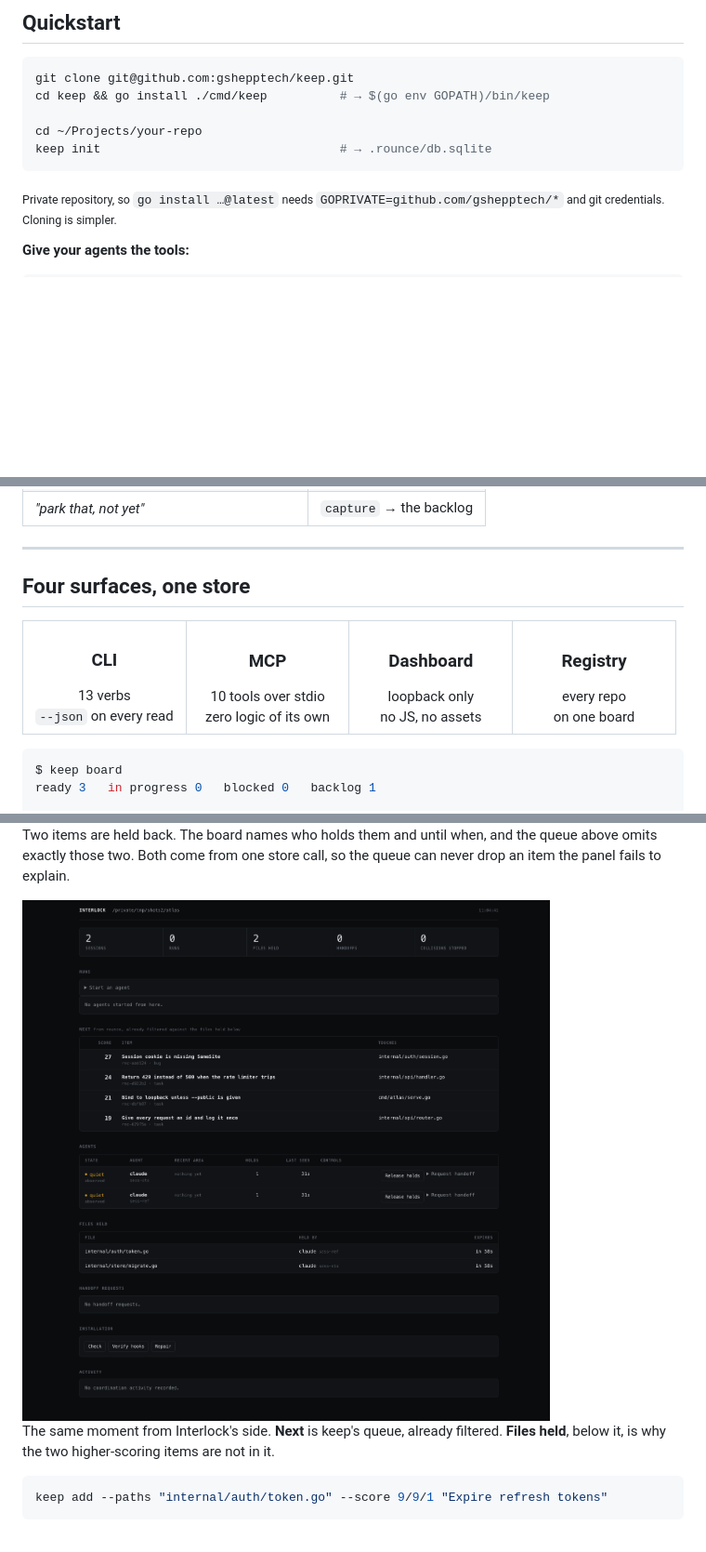
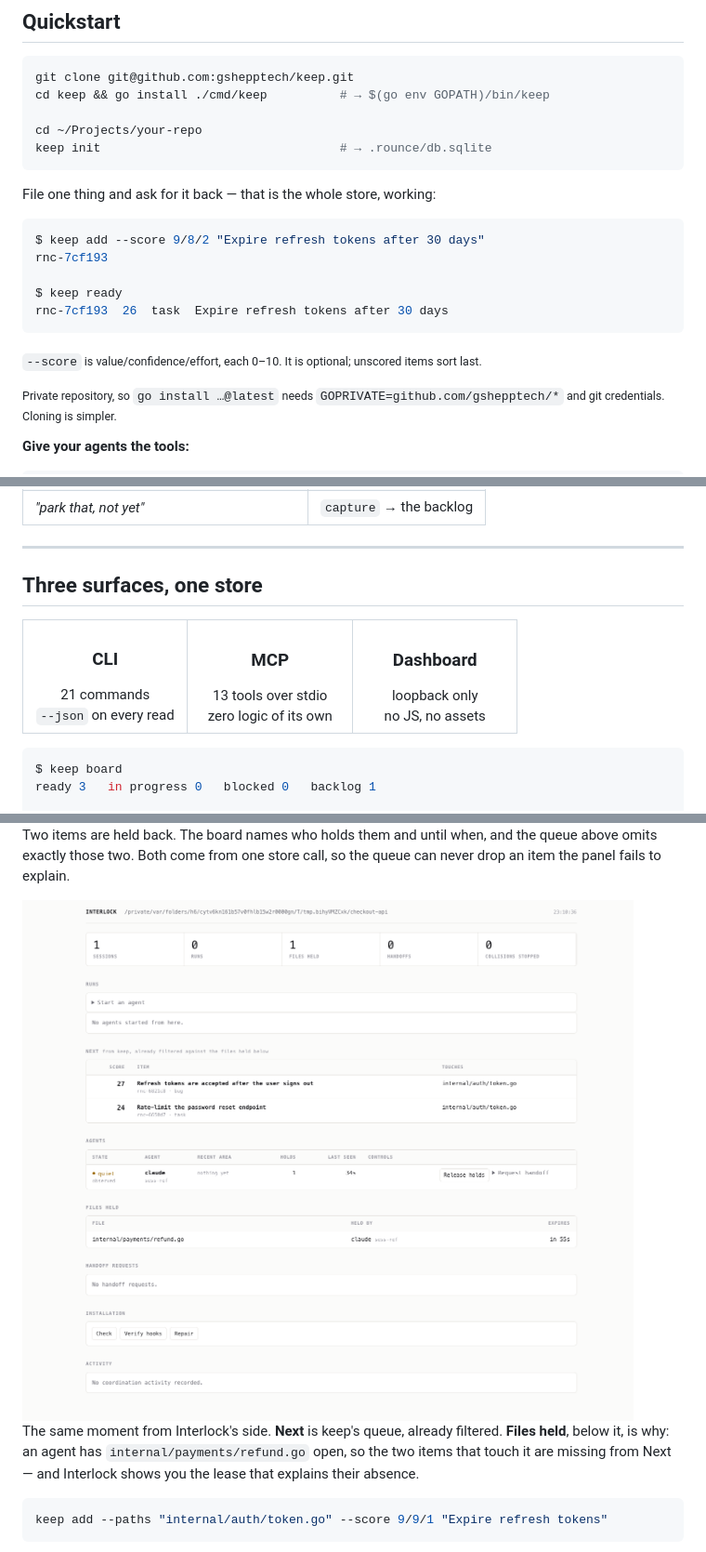
Before and after one commit to gshepptech/keep, a Markdown page: README.md, 3 parts joined by grey strips. Shown at 93% size. Drawn GitHub-style; pictures changed too: docs/images/interlock-panel.png; blank space fills up the shorter version.

Commit message:
docs: make the README's own numbers true
A README audit against the repo found the counts disagreeing with the code
and, in two places, with each other. That matters more here than it would
elsewhere: this README's pitch is measured rigour -- "every test deliberately
broken once", "closed with named evidence" -- so a reader who checks one
number and finds it wrong has grounds to discount all of them.

  claimed                     actual
  ------------------------    ------
  CLI: 13 verbs               21 commands
  MCP: 10 tools               13, which its own badge already said
  225 tests                   324
  2 runtime dependencies      3, and the badge above said 4
  "Four surfaces, one store"  the section two below says three

The dependency count needed a decision rather than a correction. go.mod lists
four direct requires, but golang.org/x/net is imported only from _test.go
files -- it parses the DOM in the dashboard's no-JavaScript assertions. Three
is the honest runtime number, and the badge and the table now both say three
and name all three.

"Four surfaces" was a capability promoted to a surface to fill a four-column
table. The registry is something all three surfaces read, not a fourth way
in, and the AST structure tests that enforce "no surface carries behaviour"
cover exactly two packages plus the CLI. The cross-repo detail block directly
below already covers what the fourth cell was saying.

Removed "All rights reserved." from the footer. It sat eight lines above "MIT.
See LICENSE", in a centred block, where it read as the final word -- and it is
the one line that tells a reader they may not use this.

Quickstart now reaches something working. It installed the binary, ran
`keep init`, and stopped at an empty database; the next runnable thing needed
Claude Code installed. Two commands and their real output close that.

Reshot docs/images/interlock-panel.png. It said "NEXT from keep" -- the old
name rendered into pixels, which git grep cannot see, same class of miss as
the ASCII banner. The binary on PATH was also still the pre-rename build; that
is what produced the stale string. Its caption described two held files when
the frame shows one, so the caption now describes the frame.

````diff
--- a/README.md
+++ b/README.md
@@ -82,6 +82,19 @@ cd ~/Projects/your-repo
 keep init                                 # → .rounce/db.sqlite
 ```
 
+File one thing and ask for it back — that is the whole store, working:
+
+```console
+$ keep add --score 9/8/2 "Expire refresh tokens after 30 days"
+rnc-7cf193
+
+$ keep ready
+rnc-7cf193  26  task  Expire refresh tokens after 30 days
+```
+
+<sub>`--score` is value/confidence/effort, each 0–10. It is optional; unscored
+items sort last.</sub>
+
 <sub>Private repository, so `go install …@latest` needs
 <code>GOPRIVATE=github.com/gshepptech/*</code> and git credentials. Cloning is
 simpler.</sub>
@@ -104,14 +117,13 @@ Then just talk to them:
 
 ---
 
-## Four surfaces, one store
+## Three surfaces, one store
 
 <table>
 <tr>
-<td width="25%" align="center"><h3>CLI</h3>13 verbs<br/><code>--json</code> on every read</td>
-<td width="25%" align="center"><h3>MCP</h3>10 tools over stdio<br/>zero logic of its own</td>
-<td width="25%" align="center"><h3>Dashboard</h3>loopback only<br/>no JS, no assets</td>
-<td width="25%" align="center"><h3>Registry</h3>every repo<br/>on one board</td>
+<td width="33%" align="center"><h3>CLI</h3>21 commands<br/><code>--json</code> on every read</td>
+<td width="33%" align="center"><h3>MCP</h3>13 tools over stdio<br/>zero logic of its own</td>
+<td width="33%" align="center"><h3>Dashboard</h3>loopback only<br/>no JS, no assets</td>
 </tr>
 </table>
 
@@ -193,8 +205,9 @@ queue can never drop an item the panel fails to explain.
 <img src="docs/images/interlock-panel.png" alt="Interlock's panel: what is workable next, above the files currently held" width="880">
 
 The same moment from Interlock's side. **Next** is keep's queue, already
-filtered. **Files held**, below it, is why the two higher-scoring items are not
-in it.
+filtered. **Files held**, below it, is why: an agent has
+`internal/payments/refund.go` open, so the two items that touch it are missing
+from Next — and Interlock shows you the lease that explains their absence.
 
 ```bash
 keep add --paths "internal/auth/token.go" --score 9/9/1 "Expire refresh tokens"
````
Also changed, not shown: other parts of README.md (+3 -5 lines).
